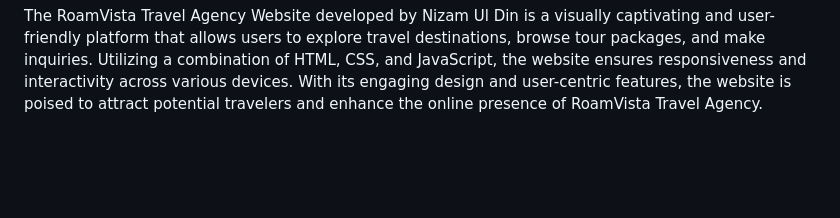
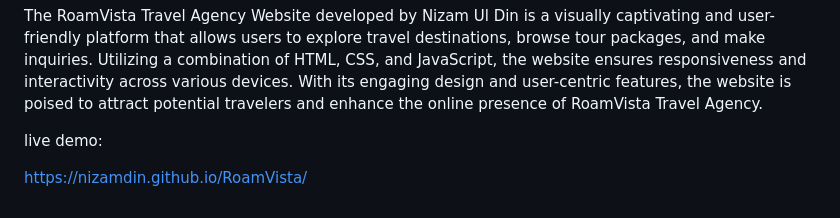
Before and after one commit to nizamdin/RoamVista, a Markdown page: README.md, the part around the change. Rendered like a GitHub page; blank space fills up the shorter version.

```diff
--- a/README.md
+++ b/README.md
@@ -38,3 +38,7 @@ The RoamVista Travel Agency Website, developed by Nizam Ul Din, is licensed unde
 **Conclusion:**
 
 The RoamVista Travel Agency Website developed by Nizam Ul Din is a visually captivating and user-friendly platform that allows users to explore travel destinations, browse tour packages, and make inquiries. Utilizing a combination of HTML, CSS, and JavaScript, the website ensures responsiveness and interactivity across various devices. With its engaging design and user-centric features, the website is poised to attract potential travelers and enhance the online presence of RoamVista Travel Agency.
+
+live demo:
+
+https://nizamdin.github.io/RoamVista/
```
